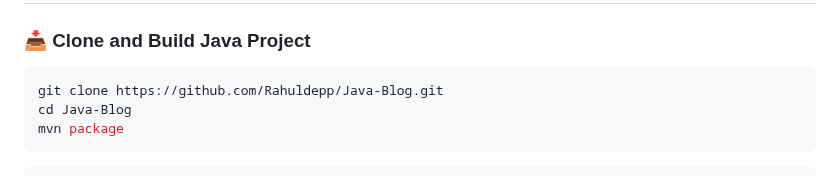
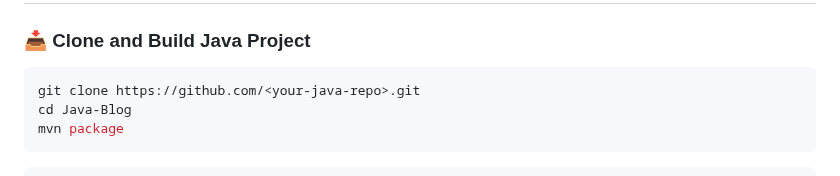
Before and after one commit to xaravind/Documentation, a Markdown page: SonarQube.md, the part around the change. Drawn GitHub-style.

````diff
--- a/SonarQube.md
+++ b/SonarQube.md
@@ -114,7 +114,7 @@ apt install npm -y
 
 ### 📥 Clone and Build Java Project
 ```bash
-git clone https://github.com/Rahuldepp/Java-Blog.git
+git clone https://github.com/<your-java-repo>.git
 cd Java-Blog
 mvn package
 ```
````
